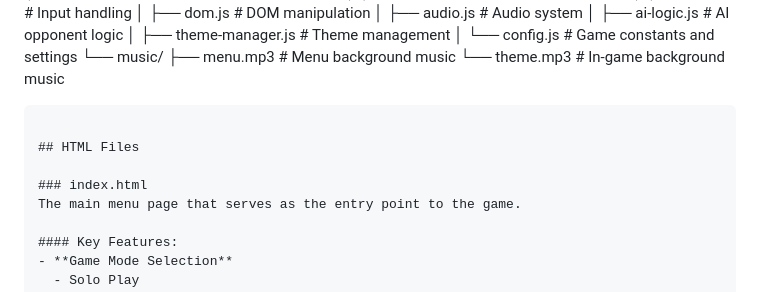
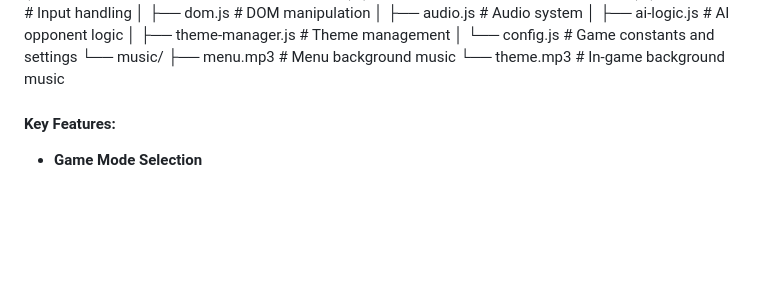
Before and after one commit to Fizzyy89/MeddlLeague, a Markdown page: README.md, the part around the change. Rendered like a GitHub page; blank space fills up the shorter version.

````diff
--- a/README.md
+++ b/README.md
@@ -26,12 +26,6 @@ landratsamt-puzzle-league/
 └── music/
   ├── menu.mp3        # Menu background music
   └── theme.mp3       # In-game background music
-```
-
-## HTML Files
-
-### index.html
-The main menu page that serves as the entry point to the game.
 
 #### Key Features:
 - **Game Mode Selection**
````
